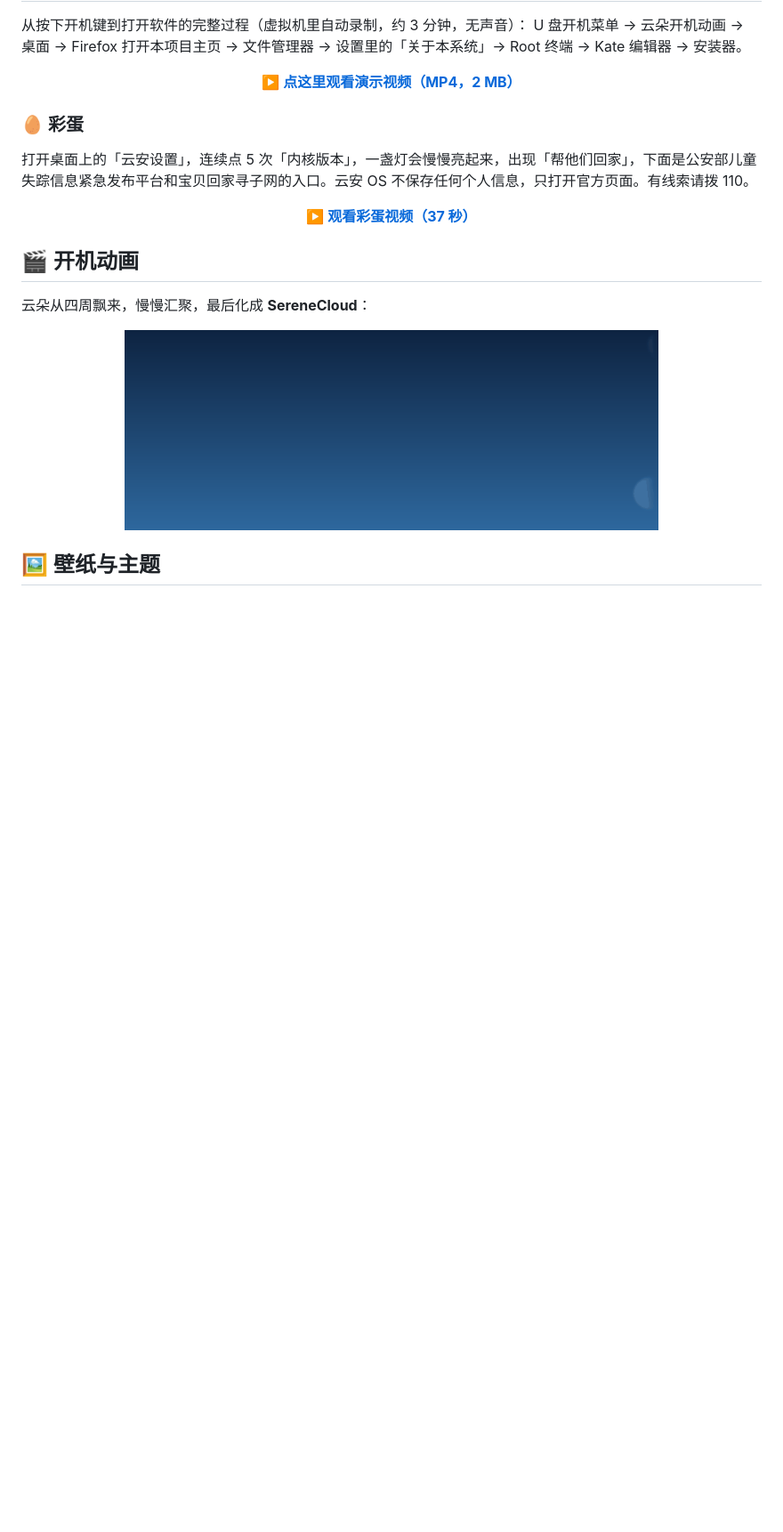
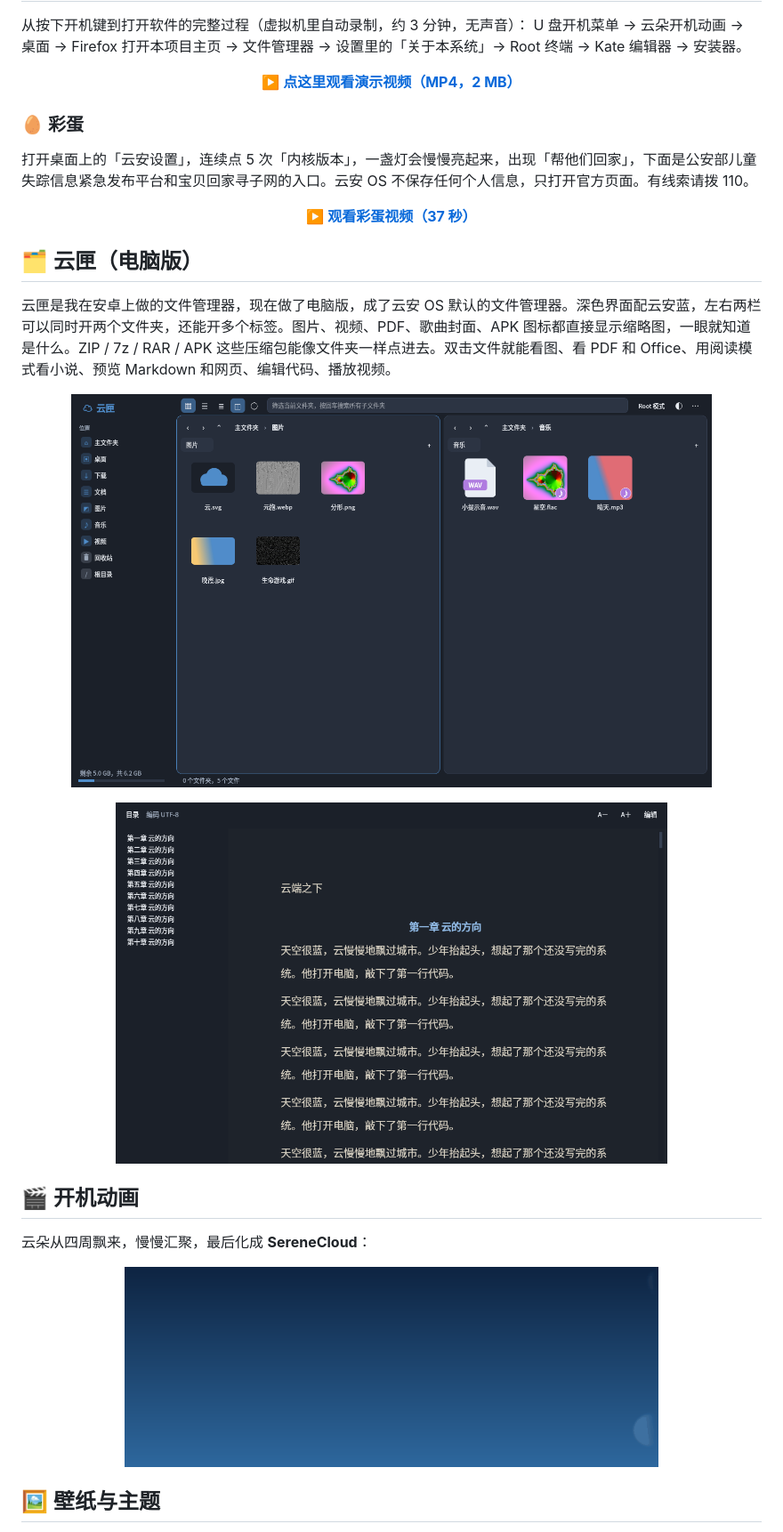
Before and after one commit to ZW-SYS/SereneCloud-OS, a Markdown page: README.md, the part around one of its changes. Shown at 89% size. GitHub-like rendering; pictures changed too: docs/images/yunkit-dual.png (added), docs/images/yunkit-novel.png (added); blank space fills up the shorter version.

Commit message:
v0.2.0：版本号、发布说明、README 加云匣介绍和截图；正式版发布附彩蛋视频和云匣截图

```diff
--- a/README.md
+++ b/README.md
@@ -48,6 +48,13 @@ U 盘开机菜单 → 云朵开机动画 → 桌面 → Firefox 打开本项目
   <a href="https://github.com/ZW-SYS/SereneCloud-OS/raw/main/docs/videos/SereneCloud-OS-easter-egg.mp4"><b>▶️ 观看彩蛋视频（37 秒）</b></a>
 </p>
 
+## 🗂️ 云匣（电脑版）
+
+云匣是我在安卓上做的文件管理器，现在做了电脑版，成了云安 OS 默认的文件管理器。深色界面配云安蓝，左右两栏可以同时开两个文件夹，还能开多个标签。图片、视频、PDF、歌曲封面、APK 图标都直接显示缩略图，一眼就知道是什么。ZIP / 7z / RAR / APK 这些压缩包能像文件夹一样点进去。双击文件就能看图、看 PDF 和 Office、用阅读模式看小说、预览 Markdown 和网页、编辑代码、播放视频。
+
+<p align="center"><img src="docs/images/yunkit-dual.png" width="720" alt="云匣双栏文件管理"></p>
+<p align="center"><img src="docs/images/yunkit-novel.png" width="620" alt="云匣 TXT 小说阅读模式"></p>
+
 ## 🎬 开机动画
 
 云朵从四周飘来，慢慢汇聚，最后化成 **SereneCloud**：
```
Also changed, not shown: other parts of README.md (+8 -6 lines), docs/RELEASE_NOTES.md (+32 -32 lines), 6 other files.
